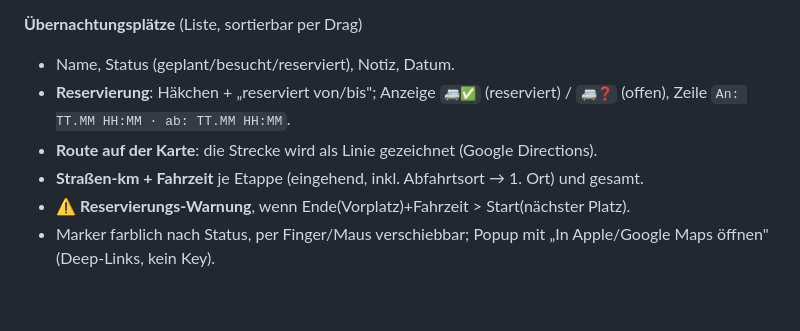
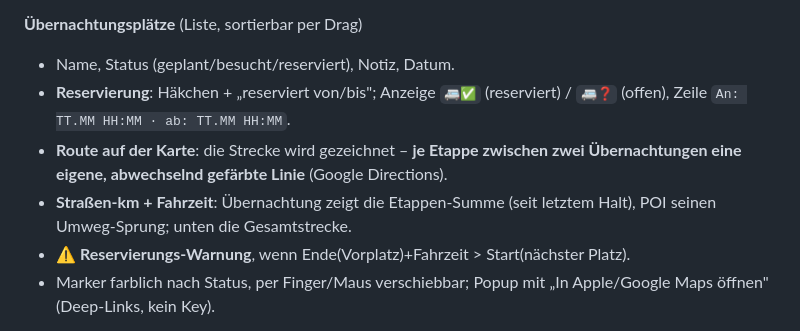
Before and after one commit to olli-70/camper-reiseplaner, a Markdown page: README.md, the part around the change. GitHub-like rendering; blank space fills up the shorter version.

Commit message:
Doku: etappenweise Routen (README, ARCHITEKTUR)
Co-Authored-By: Claude Opus 4.8 <noreply@anthropic.com>

```diff
--- a/README.md
+++ b/README.md
@@ -17,8 +17,10 @@ Live: **https://camper.dorf27.com** (nur intern / Tailnet)
 - Name, Status (geplant/besucht/reserviert), Notiz, Datum.
 - **Reservierung**: Häkchen + „reserviert von/bis"; Anzeige `🚐✅` (reserviert) / `🚐❓` (offen),
   Zeile `An: TT.MM HH:MM · ab: TT.MM HH:MM`.
-- **Route auf der Karte**: die Strecke wird als Linie gezeichnet (Google Directions).
-- **Straßen-km + Fahrzeit** je Etappe (eingehend, inkl. Abfahrtsort → 1. Ort) und gesamt.
+- **Route auf der Karte**: die Strecke wird gezeichnet – **je Etappe zwischen zwei
+  Übernachtungen eine eigene, abwechselnd gefärbte Linie** (Google Directions).
+- **Straßen-km + Fahrzeit**: Übernachtung zeigt die Etappen-Summe (seit letztem
+  Halt), POI seinen Umweg-Sprung; unten die Gesamtstrecke.
 - **⚠️ Reservierungs-Warnung**, wenn Ende(Vorplatz)+Fahrzeit > Start(nächster Platz).
 - Marker farblich nach Status, per Finger/Maus verschiebbar; Popup mit
   „In Apple/Google Maps öffnen" (Deep-Links, kein Key).
```
Also changed, not shown: docs/ARCHITEKTUR.md (+7 -4 lines).
